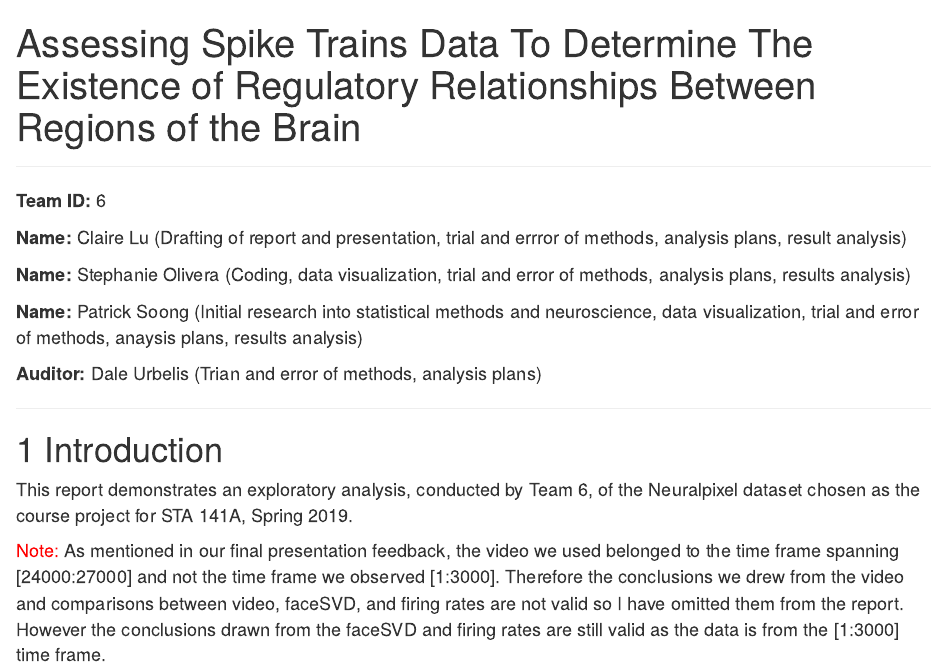
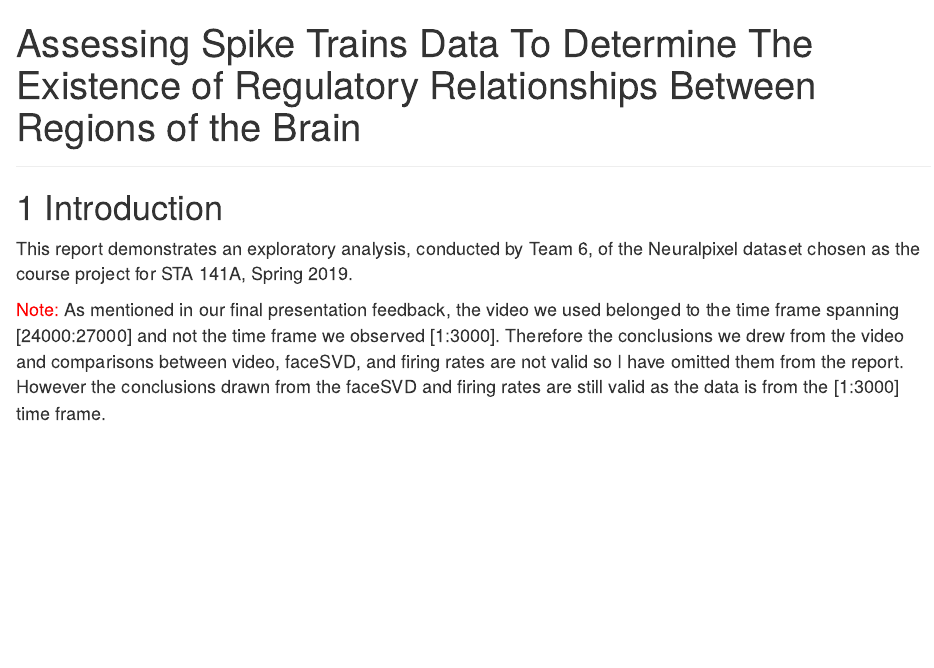
Before and after one commit to ppsoong/Neuroscience-Data-Visualization, an R Markdown document (Team6_Final_141A.Rmd): the page in a window 1100 px wide, from its top. Rendered offline with R 4.5, knitr and Pandoc, with nearby package versions; some code elsewhere in the file could not run offline.

Commit message:
Redacted names

````diff
--- a/Team6_Final_141A.Rmd
+++ b/Team6_Final_141A.Rmd
@@ -19,18 +19,6 @@ body{ /* Normal  */
 ```{r setup, include=FALSE}
 knitr::opts_chunk$set(echo=FALSE,message=FALSE,warning=FALSE)
 ```
-
-***
-
-**Team ID:** 6
-
-**Name:** Claire Lu (Drafting of report and presentation, trial and errror of methods, analysis plans, result analysis)
-
-**Name:** Stephanie Olivera (Coding, data visualization, trial and error of methods, analysis plans, results analysis)
-
-**Name:** Patrick Soong (Initial research into statistical methods and neuroscience, data visualization, trial and error of methods, anaysis plans, results analysis)
-
-**Auditor:** Dale Urbelis (Trian and error of methods, analysis plans)
 
 ***
 
````
